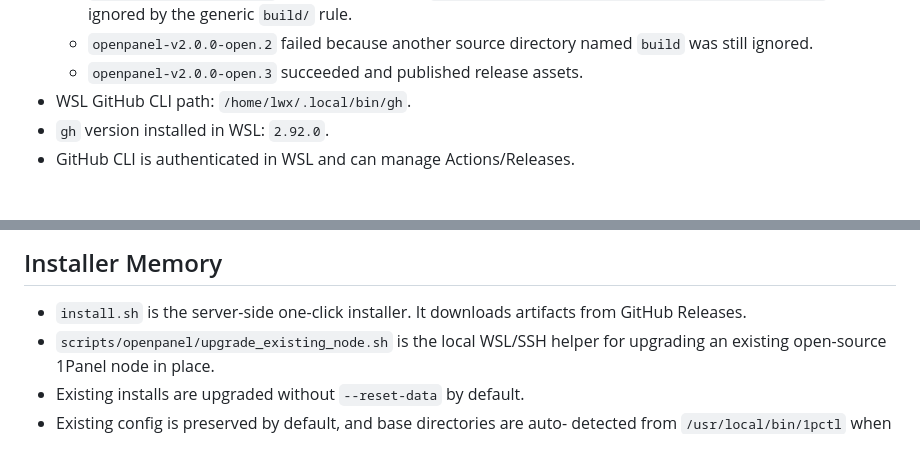
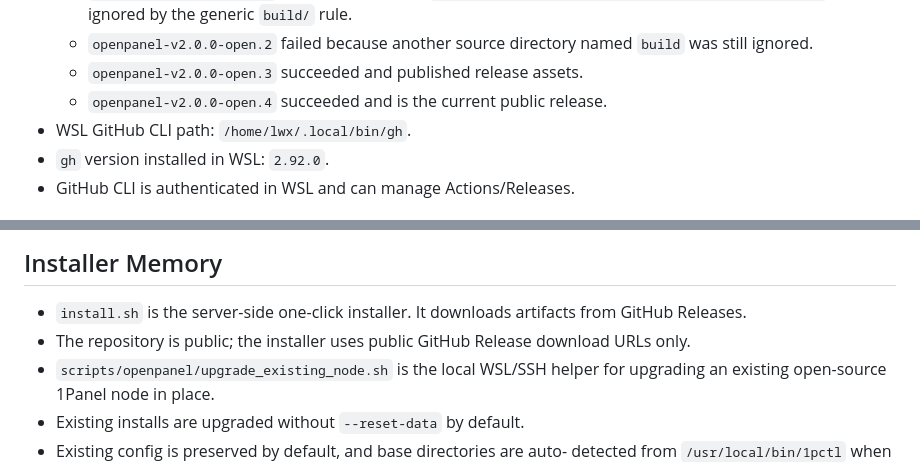
Before and after one commit to mss-boot-io/openpanel, a Markdown page: OPENPANEL_MEMORY.md, 2 parts joined by grey strips. Drawn GitHub-style.

Commit message:
docs: record public release status

```diff
--- a/OPENPANEL_MEMORY.md
+++ b/OPENPANEL_MEMORY.md
@@ -62,6 +62,7 @@ upgrade work without rediscovering the setup.
   - `openpanel-v2.0.0-open.2` failed because another source directory named
     `build` was still ignored.
   - `openpanel-v2.0.0-open.3` succeeded and published release assets.
+  - `openpanel-v2.0.0-open.4` succeeded and is the current public release.
 - WSL GitHub CLI path: `/home/lwx/.local/bin/gh`.
 - `gh` version installed in WSL: `2.92.0`.
 - GitHub CLI is authenticated in WSL and can manage Actions/Releases.
@@ -115,6 +116,8 @@ first:
 
 - `install.sh` is the server-side one-click installer. It downloads artifacts
   from GitHub Releases.
+- The repository is public; the installer uses public GitHub Release download
+  URLs only.
 - `scripts/openpanel/upgrade_existing_node.sh` is the local WSL/SSH helper for
   upgrading an existing open-source 1Panel node in place.
 - Existing installs are upgraded without `--reset-data` by default.
```
Also changed, not shown: scripts/openpanel/GIT.md (+3 -0 lines).
